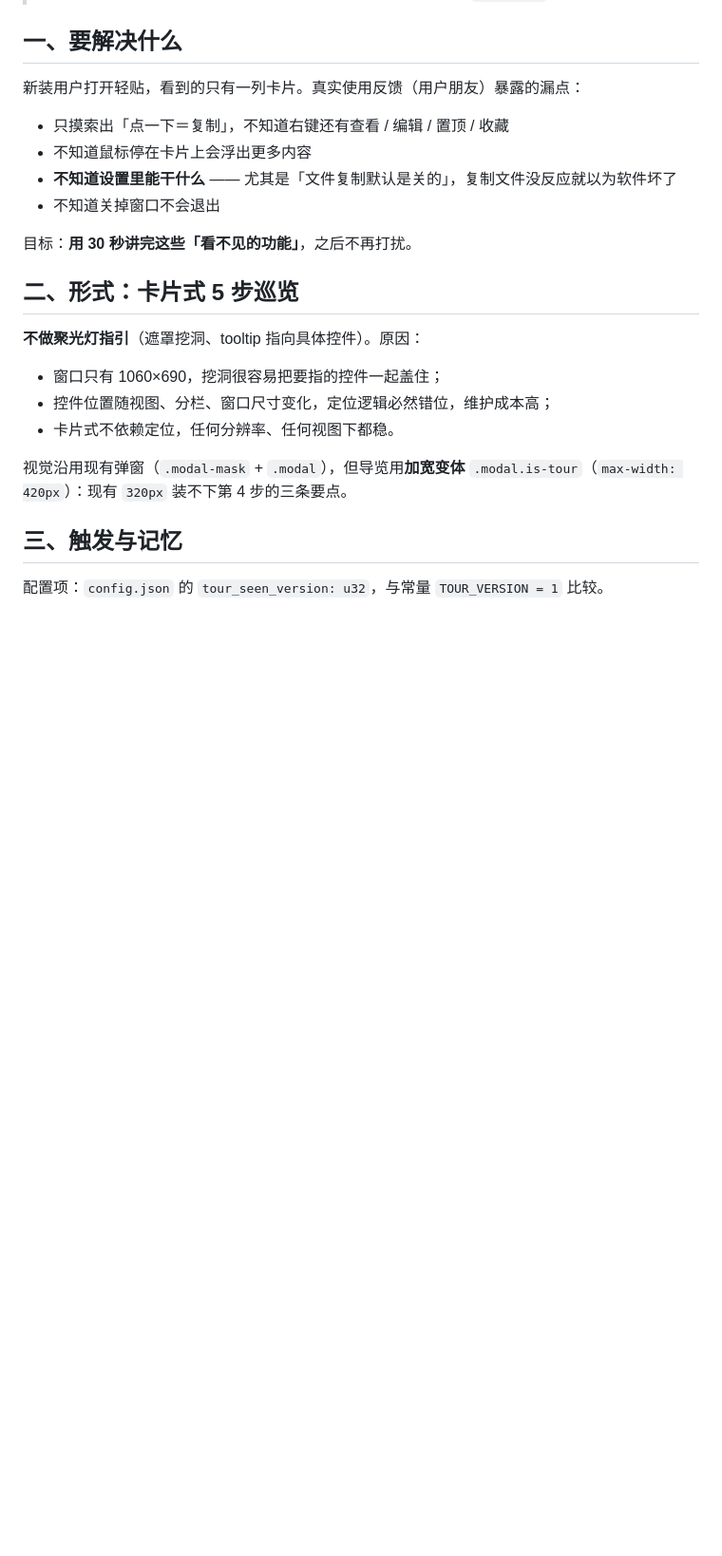
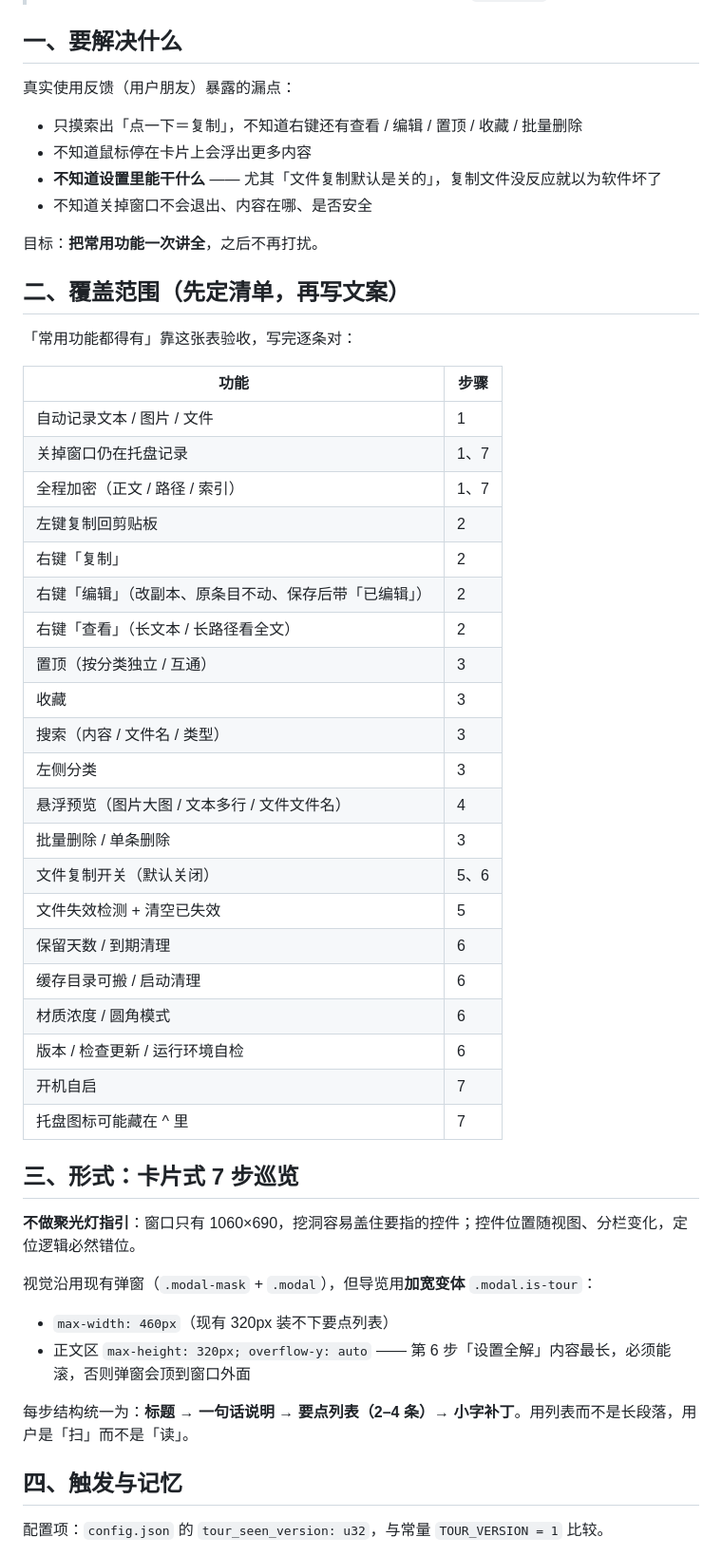
Before and after one commit to kunge9106/self_clipboard, a Markdown page: ONBOARDING.md, the part around one of its changes. Shown at 95% size. GitHub-like rendering; blank space fills up the shorter version.

```diff
--- a/ONBOARDING.md
+++ b/ONBOARDING.md
@@ -4,26 +4,55 @@
 
 ## 一、要解决什么
 
-新装用户打开轻贴，看到的只有一列卡片。真实使用反馈（用户朋友）暴露的漏点：
+真实使用反馈（用户朋友）暴露的漏点：
 
-- 只摸索出「点一下＝复制」，不知道右键还有查看 / 编辑 / 置顶 / 收藏
+- 只摸索出「点一下＝复制」，不知道右键还有查看 / 编辑 / 置顶 / 收藏 / 批量删除
 - 不知道鼠标停在卡片上会浮出更多内容
-- **不知道设置里能干什么** —— 尤其是「文件复制默认是关的」，复制文件没反应就以为软件坏了
-- 不知道关掉窗口不会退出
+- **不知道设置里能干什么** —— 尤其「文件复制默认是关的」，复制文件没反应就以为软件坏了
+- 不知道关掉窗口不会退出、内容在哪、是否安全
 
-目标：**用 30 秒讲完这些「看不见的功能」**，之后不再打扰。
+目标：**把常用功能一次讲全**，之后不再打扰。
 
-## 二、形式：卡片式 5 步巡览
+## 二、覆盖范围（先定清单，再写文案）
 
-**不做聚光灯指引**（遮罩挖洞、tooltip 指向具体控件）。原因：
+「常用功能都得有」靠这张表验收，写完逐条对：
 
-- 窗口只有 1060×690，挖洞很容易把要指的控件一起盖住；
-- 控件位置随视图、分栏、窗口尺寸变化，定位逻辑必然错位，维护成本高；
-- 卡片式不依赖定位，任何分辨率、任何视图下都稳。
+| 功能 | 步骤 |
+|---|---|
+| 自动记录文本 / 图片 / 文件 | 1 |
+| 关掉窗口仍在托盘记录 | 1、7 |
+| 全程加密（正文 / 路径 / 索引） | 1、7 |
+| 左键复制回剪贴板 | 2 |
+| 右键「复制」 | 2 |
+| 右键「编辑」（改副本、原条目不动、保存后带「已编辑」） | 2 |
+| 右键「查看」（长文本 / 长路径看全文） | 2 |
+| 置顶（按分类独立 / 互通） | 3 |
+| 收藏 | 3 |
+| 搜索（内容 / 文件名 / 类型） | 3 |
+| 左侧分类 | 3 |
+| 悬浮预览（图片大图 / 文本多行 / 文件文件名） | 4 |
+| 批量删除 / 单条删除 | 3 |
+| 文件复制开关（默认关闭） | 5、6 |
+| 文件失效检测 + 清空已失效 | 5 |
+| 保留天数 / 到期清理 | 6 |
+| 缓存目录可搬 / 启动清理 | 6 |
+| 材质浓度 / 圆角模式 | 6 |
+| 版本 / 检查更新 / 运行环境自检 | 6 |
+| 开机自启 | 7 |
+| 托盘图标可能藏在 ^ 里 | 7 |
 
-视觉沿用现有弹窗（`.modal-mask` + `.modal`），但导览用**加宽变体** `.modal.is-tour`（`max-width: 420px`）：现有 `320px` 装不下第 4 步的三条要点。
+## 三、形式：卡片式 7 步巡览
 
-## 三、触发与记忆
+**不做聚光灯指引**：窗口只有 1060×690，挖洞容易盖住要指的控件；控件位置随视图、分栏变化，定位逻辑必然错位。
+
+视觉沿用现有弹窗（`.modal-mask` + `.modal`），但导览用**加宽变体** `.modal.is-tour`：
+
+- `max-width: 460px`（现有 320px 装不下要点列表）
+- 正文区 `max-height: 320px; overflow-y: auto` —— 第 6 步「设置全解」内容最长，必须能滚，否则弹窗会顶到窗口外面
+
+每步结构统一为：**标题 → 一句话说明 → 要点列表（2–4 条）→ 小字补丁**。用列表而不是长段落，用户是「扫」而不是「读」。
+
+## 四、触发与记忆
 
 配置项：`config.json` 的 `tour_seen_version: u32`，与常量 `TOUR_VERSION = 1` 比较。
 
```
Also changed, not shown: other parts of ONBOARDING.md (+79 -42 lines).
